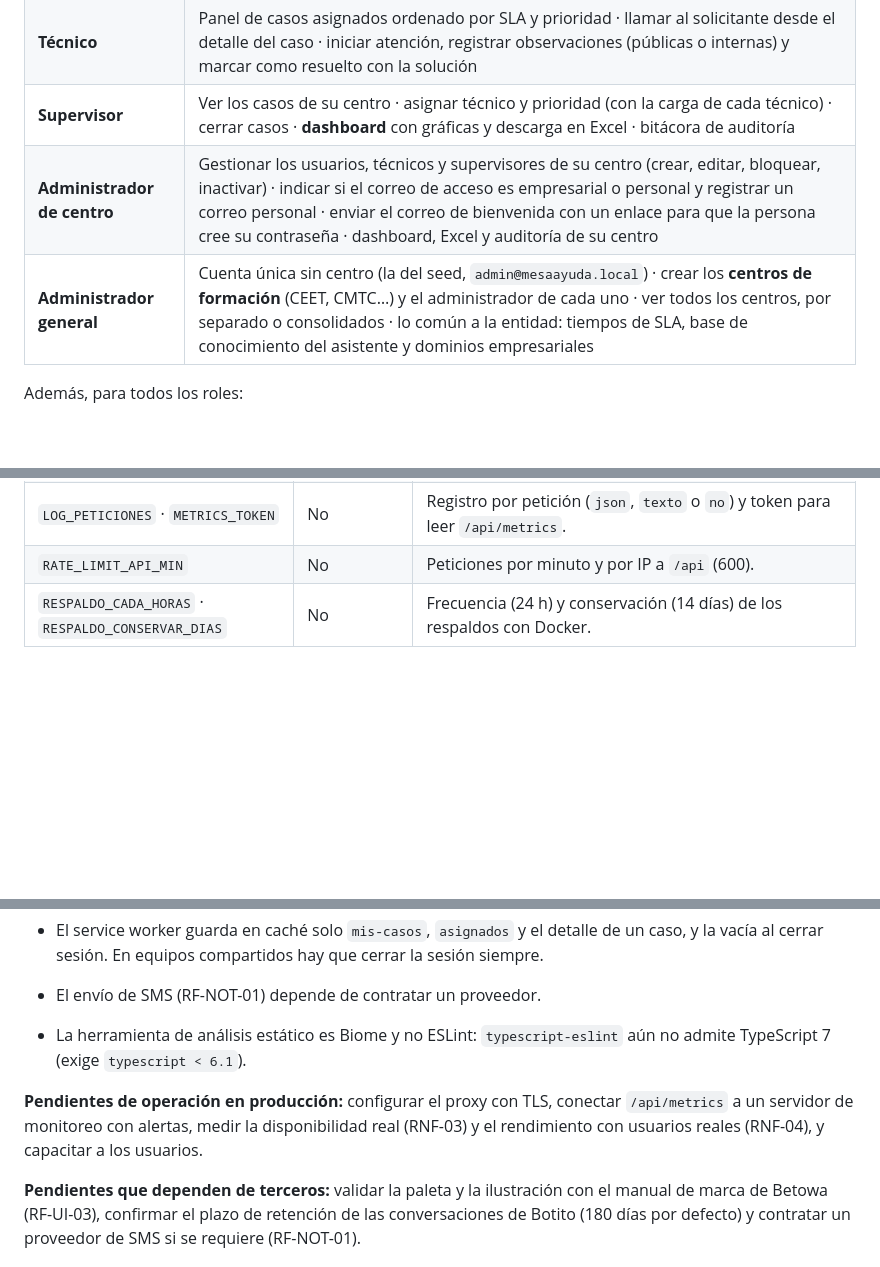
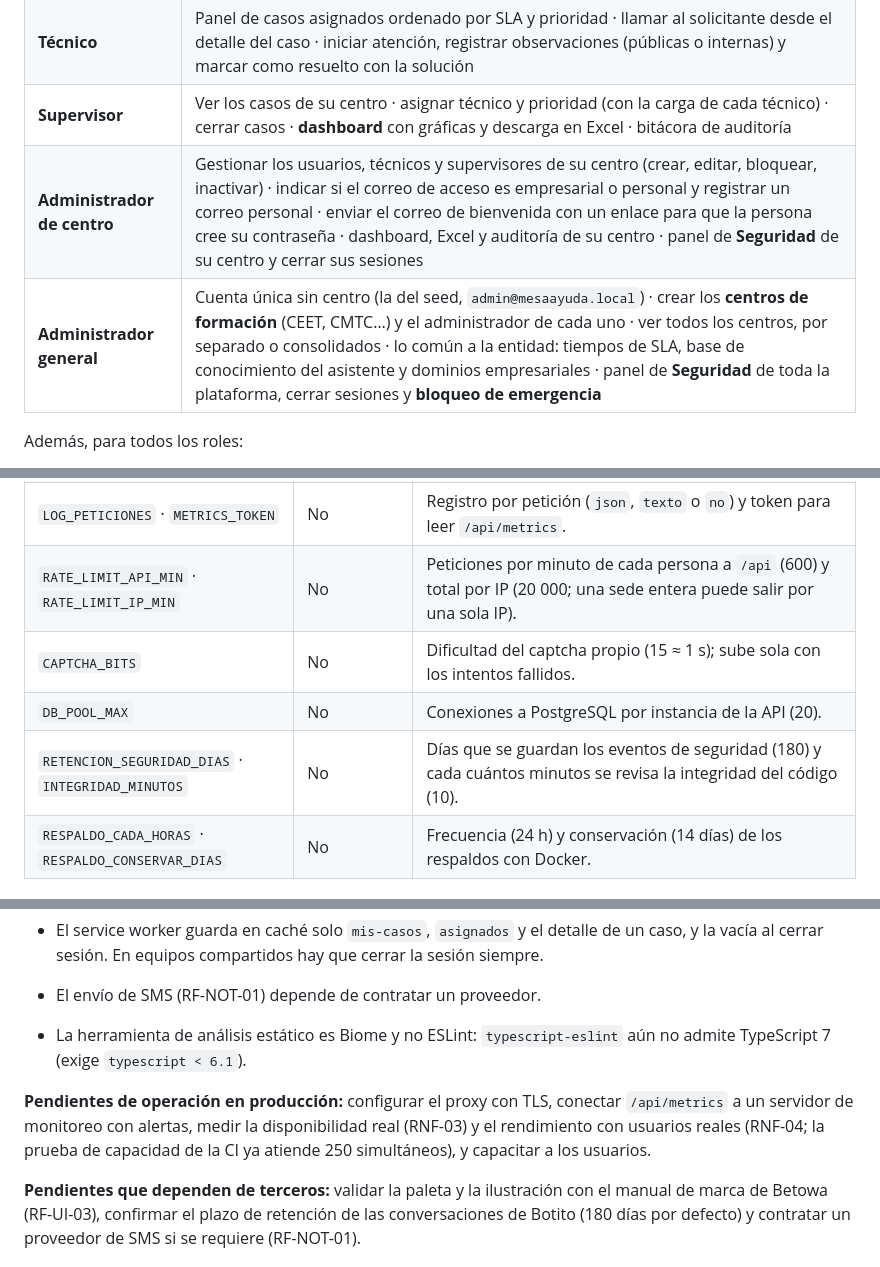
Before and after one commit to crisheap/plataforma-mesa-ayuda, a Markdown page: README.md, 3 parts joined by grey strips. GitHub-like rendering; blank space fills up the shorter version.

```diff
--- a/README.md
+++ b/README.md
@@ -42,8 +42,8 @@ Plataforma web para que funcionarios y aprendices **reporten incidentes y solici
 | **Usuario** | Registrar casos con tipo, categoría, número de contacto opcional y evidencias (imágenes, PDF, documentos, video) · ver «Mis casos» con estado, técnico e historial · confirmar o rechazar la solución · calificar la atención de 1 a 5 · conversar con Botito |
 | **Técnico** | Panel de casos asignados ordenado por SLA y prioridad · llamar al solicitante desde el detalle del caso · iniciar atención, registrar observaciones (públicas o internas) y marcar como resuelto con la solución |
 | **Supervisor** | Ver los casos de su centro · asignar técnico y prioridad (con la carga de cada técnico) · cerrar casos · **dashboard** con gráficas y descarga en Excel · bitácora de auditoría |
-| **Administrador de centro** | Gestionar los usuarios, técnicos y supervisores de su centro (crear, editar, bloquear, inactivar) · indicar si el correo de acceso es empresarial o personal y registrar un correo personal · enviar el correo de bienvenida con un enlace para que la persona cree su contraseña · dashboard, Excel y auditoría de su centro |
-| **Administrador general** | Cuenta única sin centro (la del seed, `admin@mesaayuda.local`) · crear los **centros de formación** (CEET, CMTC…) y el administrador de cada uno · ver todos los centros, por separado o consolidados · lo común a la entidad: tiempos de SLA, base de conocimiento del asistente y dominios empresariales |
+| **Administrador de centro** | Gestionar los usuarios, técnicos y supervisores de su centro (crear, editar, bloquear, inactivar) · indicar si el correo de acceso es empresarial o personal y registrar un correo personal · enviar el correo de bienvenida con un enlace para que la persona cree su contraseña · dashboard, Excel y auditoría de su centro · panel de **Seguridad** de su centro y cerrar sus sesiones |
+| **Administrador general** | Cuenta única sin centro (la del seed, `admin@mesaayuda.local`) · crear los **centros de formación** (CEET, CMTC…) y el administrador de cada uno · ver todos los centros, por separado o consolidados · lo común a la entidad: tiempos de SLA, base de conocimiento del asistente y dominios empresariales · panel de **Seguridad** de toda la plataforma, cerrar sesiones y **bloqueo de emergencia** |
 
 Además, para todos los roles:
 
@@ -212,7 +213,10 @@ Variables principales de `backend/.env` (la lista completa y comentada está en
 | `EMBED_ASISTENTE` · `RUN_WORKER` | No | `true` por defecto: el asistente y el worker corren dentro de la API. |
 | `ASISTENTE_RETENCION_DIAS` | No | Días sin actividad tras los cuales se borran las conversaciones de Botito (180; `0` = no borrar). |
 | `LOG_PETICIONES` · `METRICS_TOKEN` | No | Registro por petición (`json`, `texto` o `no`) y token para leer `/api/metrics`. |
-| `RATE_LIMIT_API_MIN` | No | Peticiones por minuto y por IP a `/api` (600). |
+| `RATE_LIMIT_API_MIN` · `RATE_LIMIT_IP_MIN` | No | Peticiones por minuto de cada persona a `/api` (600) y total por IP (20 000; una sede entera puede salir por una sola IP). |
+| `CAPTCHA_BITS` | No | Dificultad del captcha propio (15 ≈ 1 s); sube sola con los intentos fallidos. |
+| `DB_POOL_MAX` | No | Conexiones a PostgreSQL por instancia de la API (20). |
+| `RETENCION_SEGURIDAD_DIAS` · `INTEGRIDAD_MINUTOS` | No | Días que se guardan los eventos de seguridad (180) y cada cuántos minutos se revisa la integridad del código (10). |
 | `RESPALDO_CADA_HORAS` · `RESPALDO_CONSERVAR_DIAS` | No | Frecuencia (24 h) y conservación (14 días) de los respaldos con Docker. |
 
 ## Scripts disponibles
@@ -383,7 +398,7 @@ Más detalle en [`docs/README.md`](docs/README.md).
 
 - La herramienta de análisis estático es Biome y no ESLint: `typescript-eslint` aún no admite TypeScript 7 (exige `typescript < 6.1`).
 
-**Pendientes de operación en producción:** configurar el proxy con TLS, conectar `/api/metrics` a un servidor de monitoreo con alertas, medir la disponibilidad real (RNF-03) y el rendimiento con usuarios reales (RNF-04), y capacitar a los usuarios.
+**Pendientes de operación en producción:** configurar el proxy con TLS, conectar `/api/metrics` a un servidor de monitoreo con alertas, medir la disponibilidad real (RNF-03) y el rendimiento con usuarios reales (RNF-04; la prueba de capacidad de la CI ya atiende 250 simultáneos), y capacitar a los usuarios.
 
 **Pendientes que dependen de terceros:** validar la paleta y la ilustración con el manual de marca de Betowa (RF-UI-03), confirmar el plazo de retención de las conversaciones de Botito (180 días por defecto) y contratar un proveedor de SMS si se requiere (RF-NOT-01).
 
```
Also changed, not shown: other parts of README.md (+19 -7 lines), docs/img/login.png, docs/img/seguridad.png (added), 4 other files.
